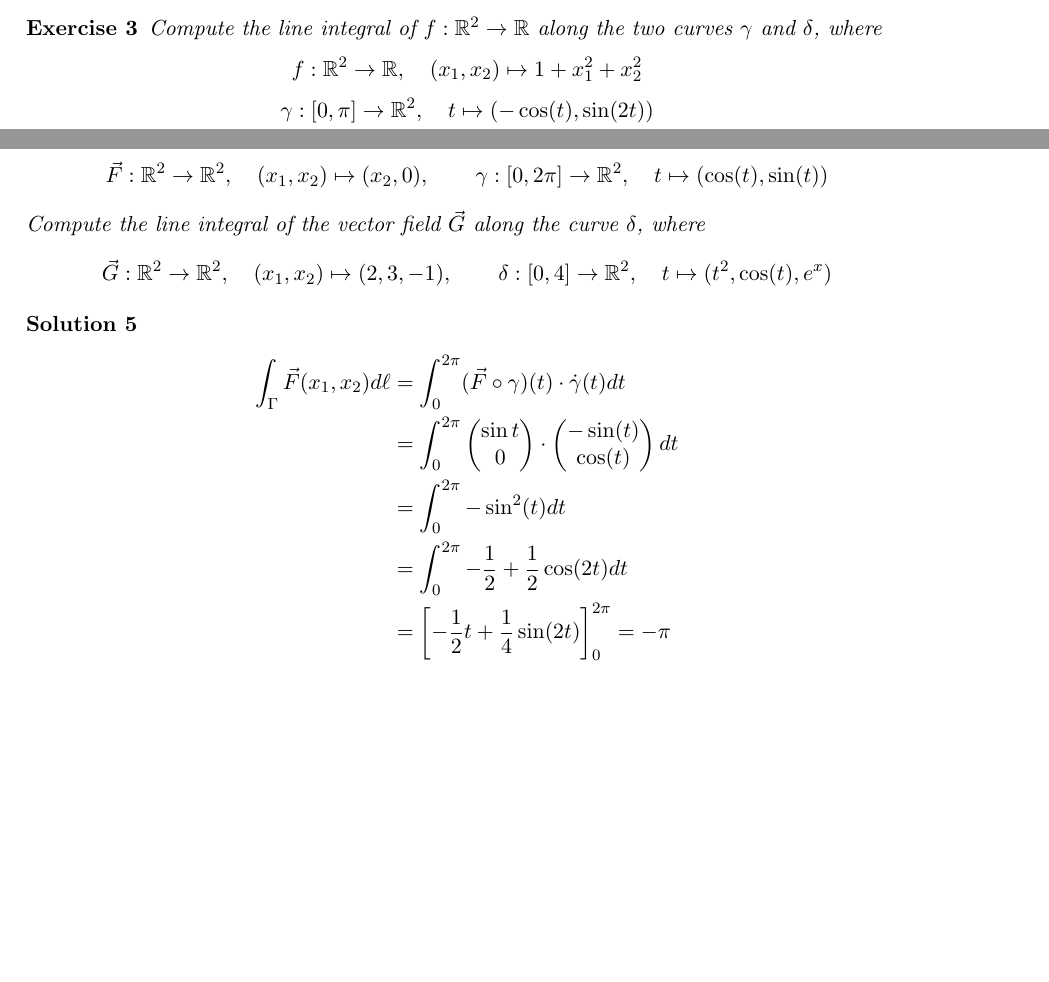
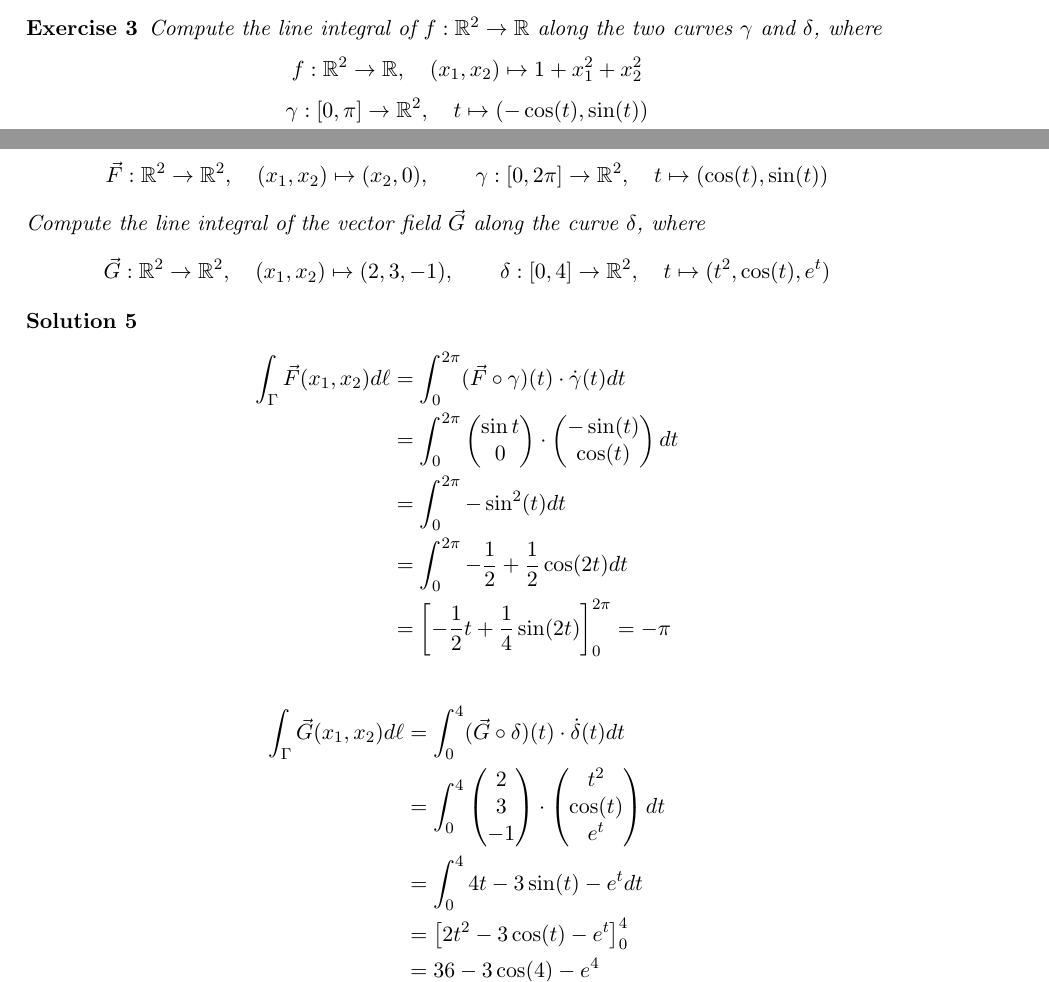
Before and after one commit to martinlicht/Ana3_EPFL2024, a LaTeX problem sheet (exercise02.tex): two parts of pages 1 and 3 of 3, joined at a grey line, cut so that both start at the same text, the shorter picture padded with empty space. Compiled offline with pdfLaTeX.

Commit message:
added last solution

```diff
--- a/exercise02.tex
+++ b/exercise02.tex
@@ -46,7 +46,7 @@ For the second curve we have the tangent is given by $\dot{\delta}(t) = (-sin(t)
         f : \bbR^2 \to \bbR, \quad (x_1,x_2) \mapsto 1 + x_1^2 + x_2^2
     \]
     \[
-        \gamma : [0,\pi] \rightarrow \bbR^2, \quad t \mapsto ( -\cos(t), \sin(2t) )
+        \gamma : [0,\pi] \rightarrow \bbR^2, \quad t \mapsto ( -\cos(t), \sin(t) )
     \]
     \[
         \delta : [-1,1] \rightarrow \bbR^2, \quad t \mapsto (t,0)
@@ -129,7 +129,7 @@ The second integral is $0$ since the integrand is uneven. For the first integral
     \]
     Compute the line integral of the vector field $\vec{G}$ along the curve $\delta$, where
     \[
-        \vec G : \bbR^2 \to \bbR^2, \quad (x_1,x_2) \mapsto ( 2, 3, -1 ), \qquad \delta : [0,4]  \to \bbR^2, \quad t \mapsto  ( t^2, \cos(t), e^x )
+        \vec G : \bbR^2 \to \bbR^2, \quad (x_1,x_2) \mapsto ( 2, 3, -1 ), \qquad \delta : [0,4]  \to \bbR^2, \quad t \mapsto  ( t^2, \cos(t), e^t )
     \]
 \end{exercise}
 \begin{solution}
@@ -140,6 +140,14 @@ The second integral is $0$ since the integrand is uneven. For the first integral
 &= \int_{0}^{2\pi}  -\frac{1}{2}+\frac{1}{2}\cos(2t)dt\\
 &= \left[-\frac{1}{2}t + \frac{1}{4}\sin(2t)\right]_{0}^{2\pi} = -\pi
 \end{align*}
+
+\begin{align*}
+\int_{\Gamma} \vec{G}(x_1,x_2) d\ell &= \int_{0}^{4} (\vec{G}\circ \delta)(t)\cdot \dot{\delta}(t)dt\\
+&= \int_{0}^{4}\begin{pmatrix} 2\\ 3\\ -1\end{pmatrix} \cdot  \begin{pmatrix}t^2\\ \cos(t) \\ e^t \end{pmatrix}dt\\
+&= \int_{0}^{4} 4t - 3\sin(t) - e^t dt\\
+&= \left[2t^2 - 3\cos(t) - e^{t} \right]_{0}^{4}\\
+&= 36 -3\cos(4)-e^4
+\end{align*}
     % TODO: we need of those cosine half angle formulas to turn the square of sin into a cos 2t
     % TODO: the second one is easy
 \end{solution}
```
